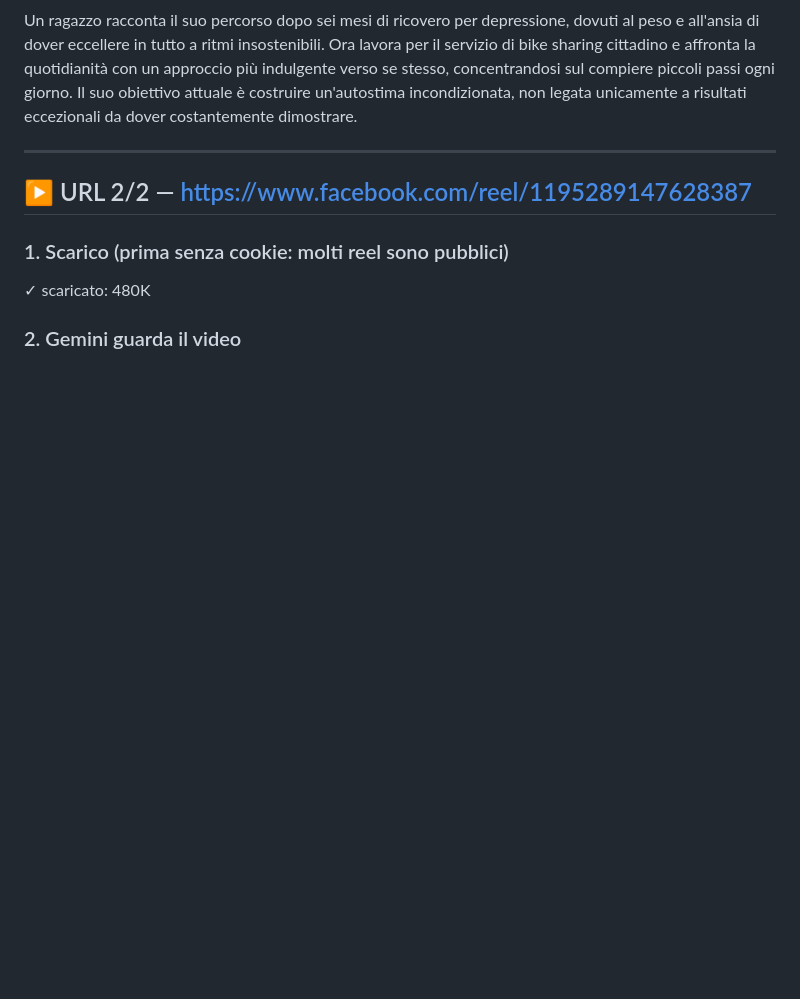
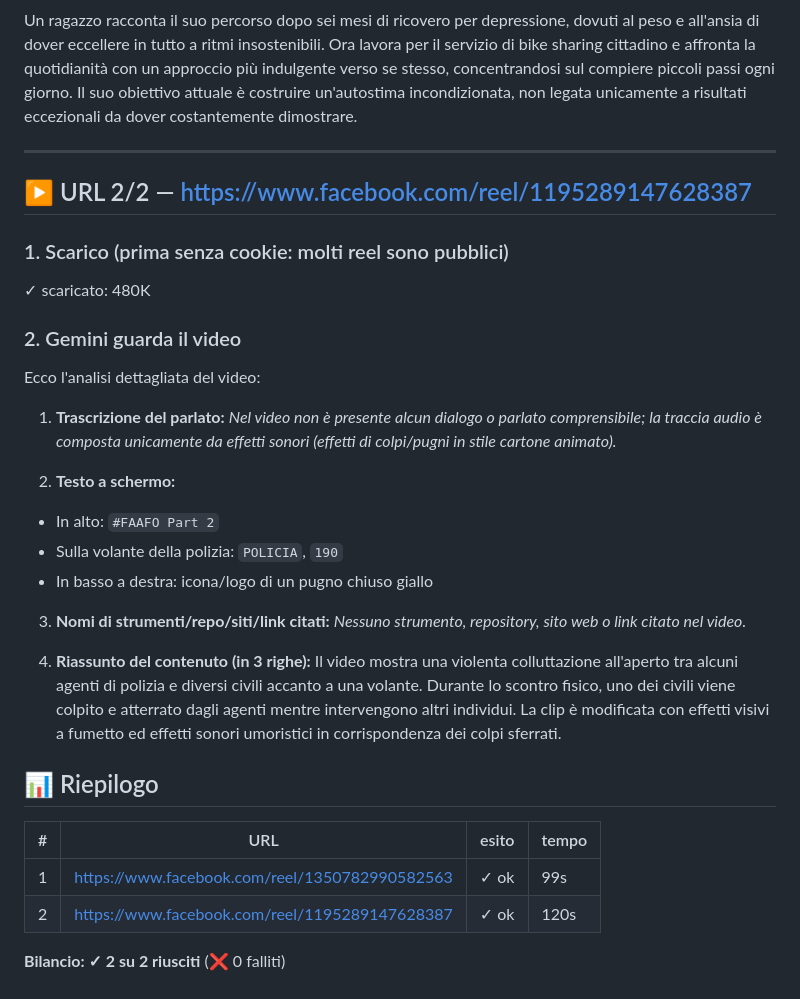
Before and after one commit to bomberr91/posta, a Markdown page: dal_pc/occhi_batch_0111_2203.md, the part around the change. GitHub-like rendering; blank space fills up the shorter version.

Commit message:
occhi-fb batch: 2 url (ok 2, ko 0)

```diff
--- a/dal_pc/occhi_batch_0111_2203.md
+++ b/dal_pc/occhi_batch_0111_2203.md
@@ -81,3 +81,28 @@ Un ragazzo racconta il suo percorso dopo sei mesi di ricovero per depressione, d
    ✓ scaricato: 480K
 
 ### 2. Gemini guarda il video
+Ecco l'analisi dettagliata del video:
+
+1) **Trascrizione del parlato:**
+*Nel video non è presente alcun dialogo o parlato comprensibile; la traccia audio è composta unicamente da effetti sonori (effetti di colpi/pugni in stile cartone animato).*
+
+2) **Testo a schermo:**
+- In alto: `#FAAFO Part 2`
+- Sulla volante della polizia: `POLICIA`, `190`
+- In basso a destra: icona/logo di un pugno chiuso giallo
+
+3) **Nomi di strumenti/repo/siti/link citati:**
+*Nessuno strumento, repository, sito web o link citato nel video.*
+
+4) **Riassunto del contenuto (in 3 righe):**
+Il video mostra una violenta colluttazione all'aperto tra alcuni agenti di polizia e diversi civili accanto a una volante.
+Durante lo scontro fisico, uno dei civili viene colpito e atterrato dagli agenti mentre intervengono altri individui.
+La clip è modificata con effetti visivi a fumetto ed effetti sonori umoristici in corrispondenza dei colpi sferrati.
+
+## 📊 Riepilogo
+| # | URL | esito | tempo |
+|---|-----|-------|-------|
+| 1 | https://www.facebook.com/reel/1350782990582563 | ✓ ok | 99s |
+| 2 | https://www.facebook.com/reel/1195289147628387 | ✓ ok | 120s |
+
+**Bilancio: ✓ 2 su 2 riusciti** (❌ 0 falliti)
```
